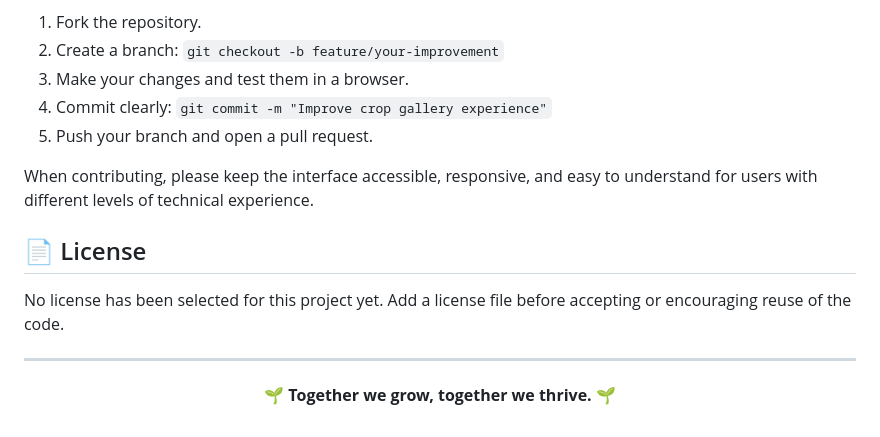
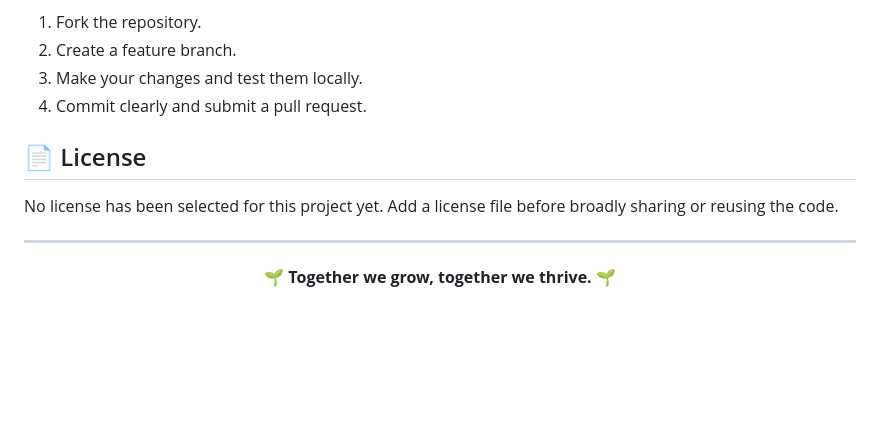
Before and after one commit to SUB-ZEROux/soil-sync, a Markdown page: README.md, the part around one of its changes. Rendered like a GitHub page; blank space fills up the shorter version.

```diff
--- a/README.md
+++ b/README.md
@@ -122,15 +128,12 @@ Ideas and improvements are welcome!
 
 1. Fork the repository.
-2. Create a branch: `git checkout -b feature/your-improvement`
-3. Make your changes and test them in a browser.
-4. Commit clearly: `git commit -m "Improve crop gallery experience"`
-5. Push your branch and open a pull request.
-
-When contributing, please keep the interface accessible, responsive, and easy to understand for users with different levels of technical experience.
+2. Create a feature branch.
+3. Make your changes and test them locally.
+4. Commit clearly and submit a pull request.
 
 ## 📄 License
 
-No license has been selected for this project yet. Add a license file before accepting or encouraging reuse of the code.
+No license has been selected for this project yet. Add a license file before broadly sharing or reusing the code.
 
 ---
 
```
Also changed, not shown: other parts of README.md (+85 -79 lines).
